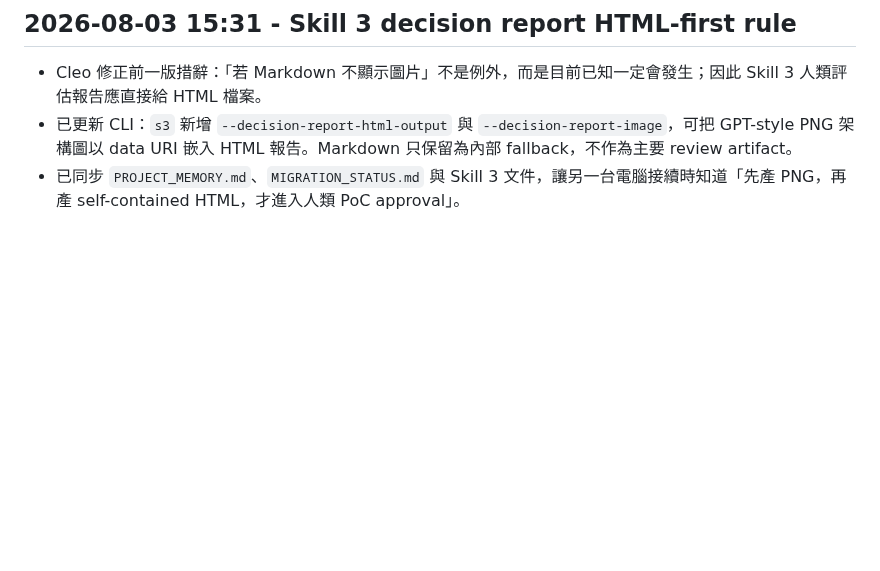
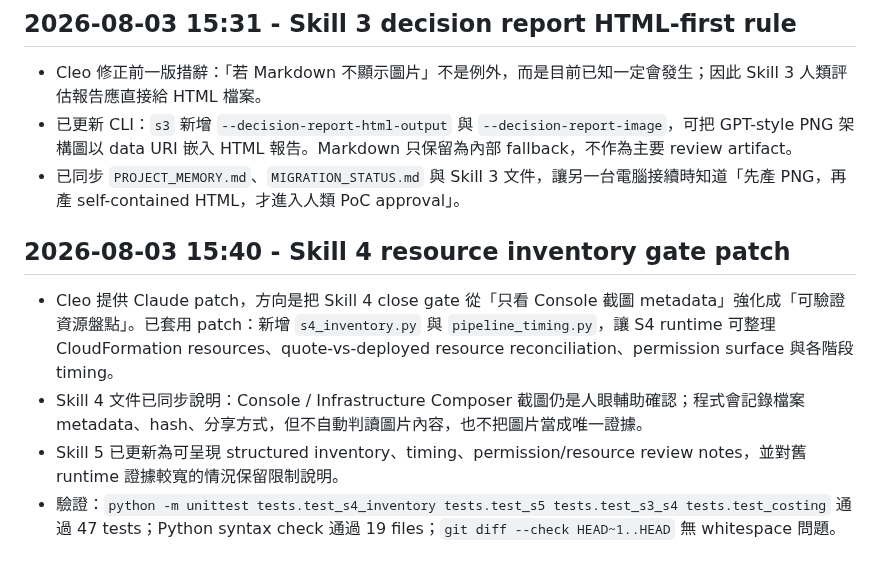
Before and after one commit to gt52bts-dotcom/internship-tech-radar, a Markdown page: AI_PM_INBOX.md, the part around the change. Drawn GitHub-style; blank space fills up the shorter version.

```diff
--- a/AI_PM_INBOX.md
+++ b/AI_PM_INBOX.md
@@ -998,3 +998,10 @@
 - Cleo 修正前一版措辭：「若 Markdown 不顯示圖片」不是例外，而是目前已知一定會發生；因此 Skill 3 人類評估報告應直接給 HTML 檔案。
 - 已更新 CLI：`s3` 新增 `--decision-report-html-output` 與 `--decision-report-image`，可把 GPT-style PNG 架構圖以 data URI 嵌入 HTML 報告。Markdown 只保留為內部 fallback，不作為主要 review artifact。
 - 已同步 `PROJECT_MEMORY.md`、`MIGRATION_STATUS.md` 與 Skill 3 文件，讓另一台電腦接續時知道「先產 PNG，再產 self-contained HTML，才進入人類 PoC approval」。
+
+## 2026-08-03 15:40 - Skill 4 resource inventory gate patch
+
+- Cleo 提供 Claude patch，方向是把 Skill 4 close gate 從「只看 Console 截圖 metadata」強化成「可驗證資源盤點」。已套用 patch：新增 `s4_inventory.py` 與 `pipeline_timing.py`，讓 S4 runtime 可整理 CloudFormation resources、quote-vs-deployed resource reconciliation、permission surface 與各階段 timing。
+- Skill 4 文件已同步說明：Console / Infrastructure Composer 截圖仍是人眼輔助確認；程式會記錄檔案 metadata、hash、分享方式，但不自動判讀圖片內容，也不把圖片當成唯一證據。
+- Skill 5 已更新為可呈現 structured inventory、timing、permission/resource review notes，並對舊 runtime 證據較寬的情況保留限制說明。
+- 驗證：`python -m unittest tests.test_s4_inventory tests.test_s5 tests.test_s3_s4 tests.test_costing` 通過 47 tests；Python syntax check 通過 19 files；`git diff --check HEAD~1..HEAD` 無 whitespace 問題。
```
Also changed, not shown: PROJECT_MEMORY.md (+7 -0 lines).
